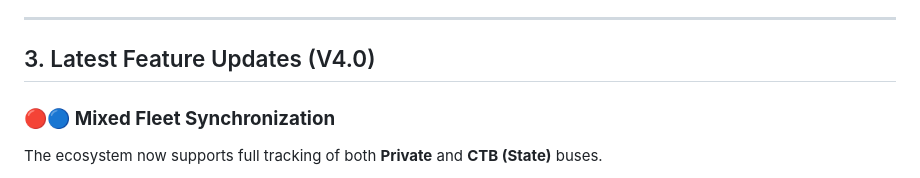
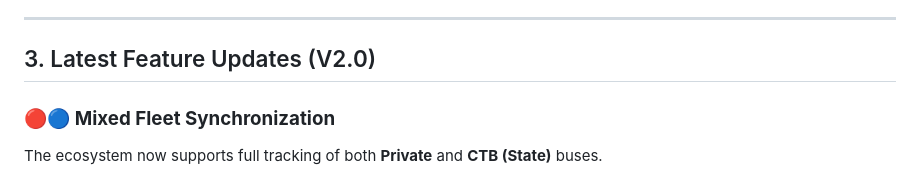
Before and after one commit to PandaSL2/TransLink, a Markdown page: README.md, the part around the change. Drawn GitHub-style.

Commit message:
Update feature version from V4.0 to V2.0 in README

```diff
--- a/README.md
+++ b/README.md
@@ -15,7 +15,7 @@ The ecosystem is comprised of two core mobile applications and a serverless back
 
 ---
 
-## 3. Latest Feature Updates (V4.0)
+## 3. Latest Feature Updates (V2.0)
 
 ### 🔴🔵 **Mixed Fleet Synchronization**
 The ecosystem now supports full tracking of both **Private** and **CTB (State)** buses.
```
